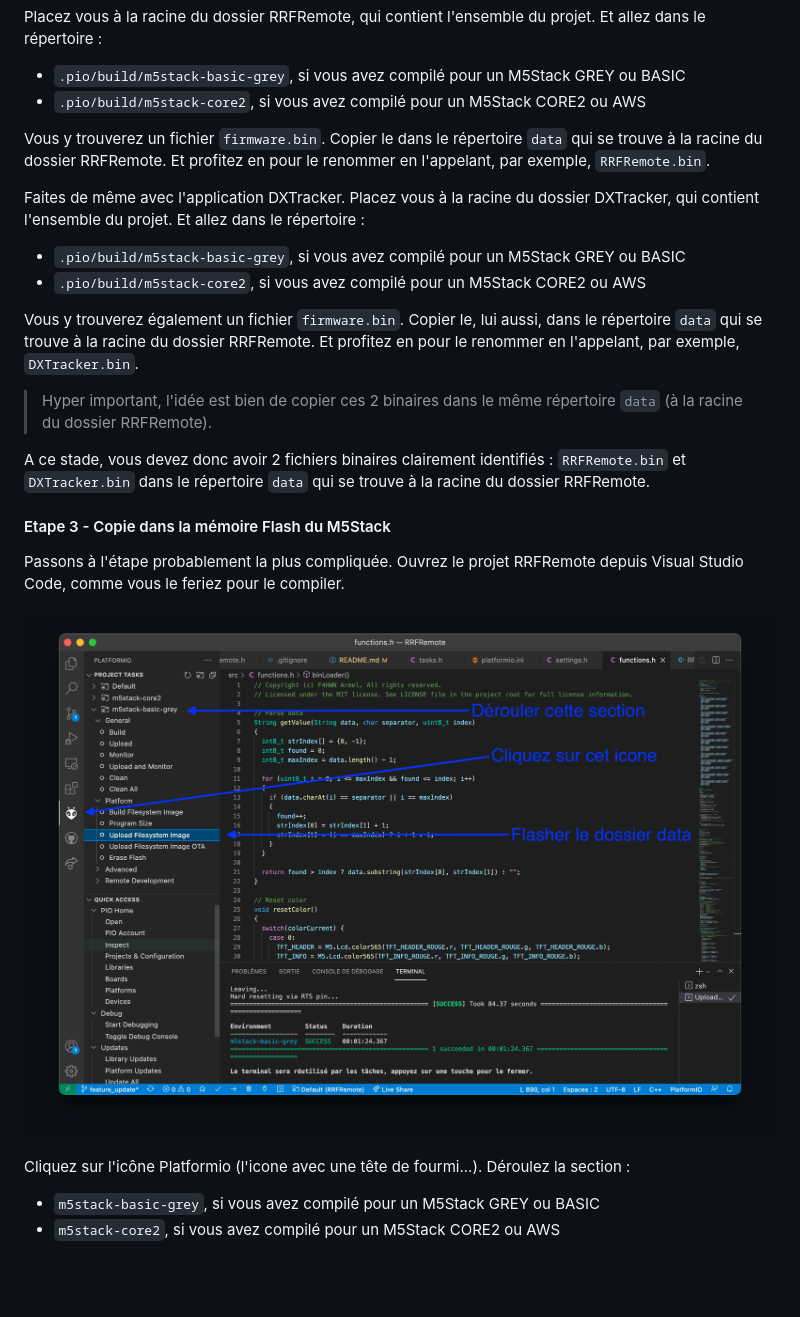
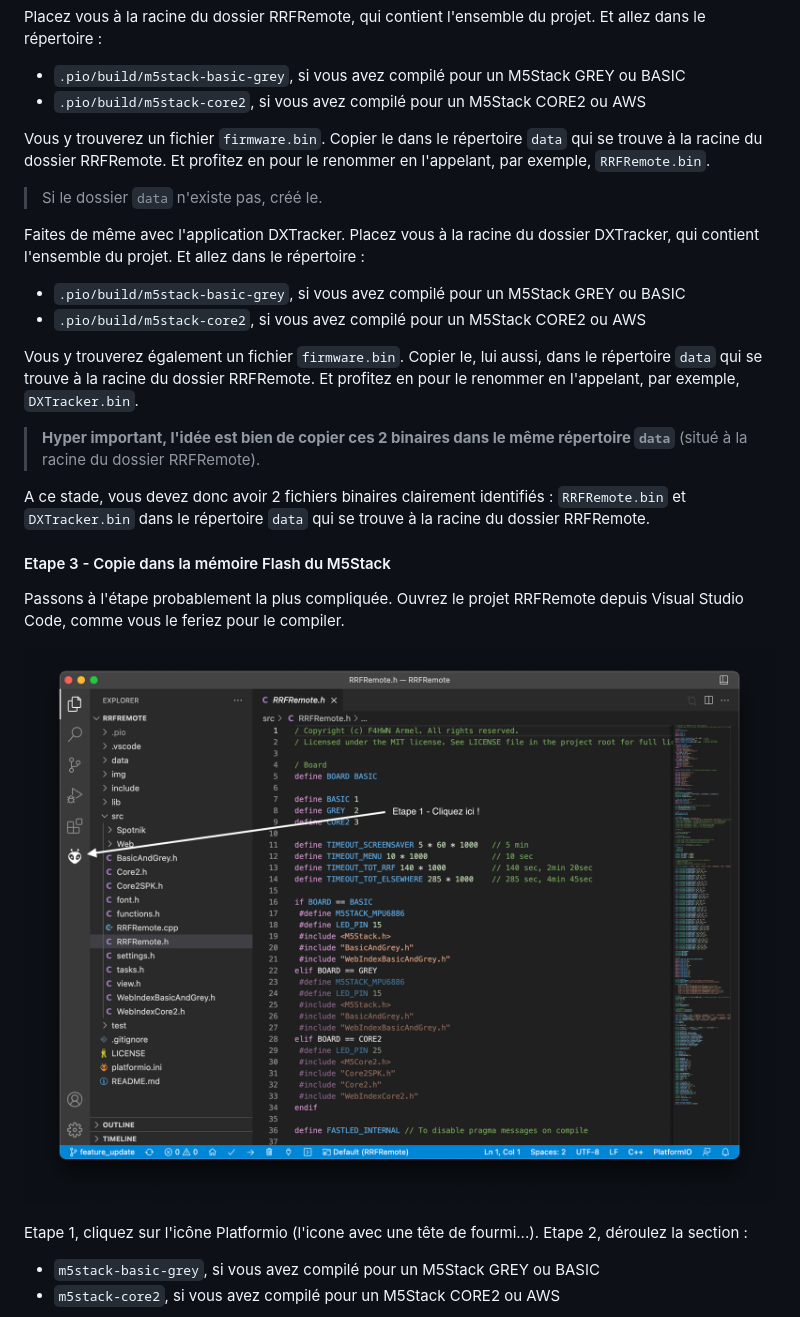
Before and after one commit to armel/RRFRemote, a Markdown page: README.md, the part around the change printed below. Rendered like a GitHub page; pictures changed too: img/flash.png (deleted), img/flash_1.png (added); blank space fills up the shorter version.

Commit message:
Update documentation

```diff
--- a/README.md
+++ b/README.md
@@ -312,6 +312,8 @@ Placez vous à la racine du dossier RRFRemote, qui contient l'ensemble du projet
 
 Vous y trouverez un fichier `firmware.bin`. Copier le dans le répertoire `data` qui se trouve à la racine du dossier RRFRemote. Et profitez en pour le renommer en l'appelant, par exemple, `RRFRemote.bin`.
 
+> Si le dossier `data` n'existe pas, créé le.
+
 Faites de même avec l'application DXTracker. Placez vous à la racine du dossier DXTracker, qui contient l'ensemble du projet. Et allez dans le répertoire :
 
 - `.pio/build/m5stack-basic-grey`, si vous avez compilé pour un M5Stack GREY ou BASIC
@@ -319,7 +321,7 @@ Faites de même avec l'application DXTracker. Placez vous à la racine du dossie
 
 Vous y trouverez également un fichier `firmware.bin`. Copier le, lui aussi, dans le répertoire `data` qui se trouve à la racine du dossier RRFRemote. Et profitez en pour le renommer en l'appelant, par exemple, `DXTracker.bin`.
 
-> Hyper important, l'idée est bien de copier ces 2 binaires dans le même répertoire `data` (à la racine du dossier RRFRemote).
+> **Hyper important, l'idée est bien de copier ces 2 binaires dans le même répertoire `data`** (situé à la racine du dossier RRFRemote).
 
 A ce stade, vous devez donc avoir 2 fichiers binaires clairement identifiés : `RRFRemote.bin` et `DXTracker.bin` dans le répertoire `data` qui se trouve à la racine du dossier RRFRemote.
 
@@ -327,9 +329,9 @@ A ce stade, vous devez donc avoir 2 fichiers binaires clairement identifiés : `
 
 Passons à l'étape probablement la plus compliquée. Ouvrez le projet RRFRemote depuis Visual Studio Code, comme vous le feriez pour le compiler.
 
-![Capture](https://github.com/armel/RRFRemote/blob/main/img/flash.png)
+![Capture](https://github.com/armel/RRFRemote/blob/main/img/flash_1.png)
 
-Cliquez sur l'icône Platformio (l'icone avec une tête de fourmi...). Déroulez la section :
+Etape 1, cliquez sur l'icône Platformio (l'icone avec une tête de fourmi...). Etape 2, déroulez la section :
 
 - `m5stack-basic-grey`, si vous avez compilé pour un M5Stack GREY ou BASIC
 - `m5stack-core2`, si vous avez compilé pour un M5Stack CORE2 ou AWS
```
Also changed, not shown: other parts of README.md (+3 -1 lines), img/flash_2.png (added).
